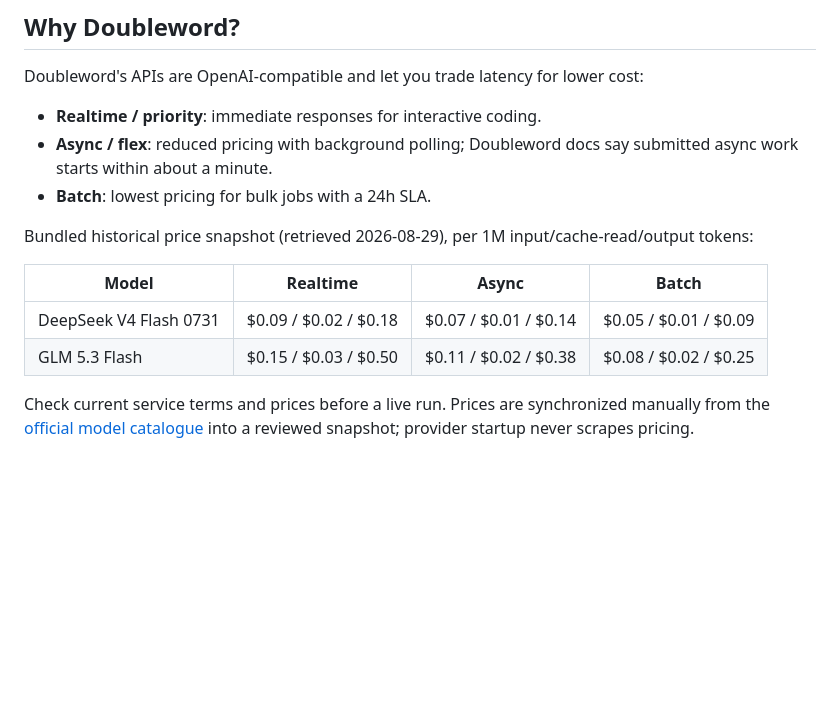
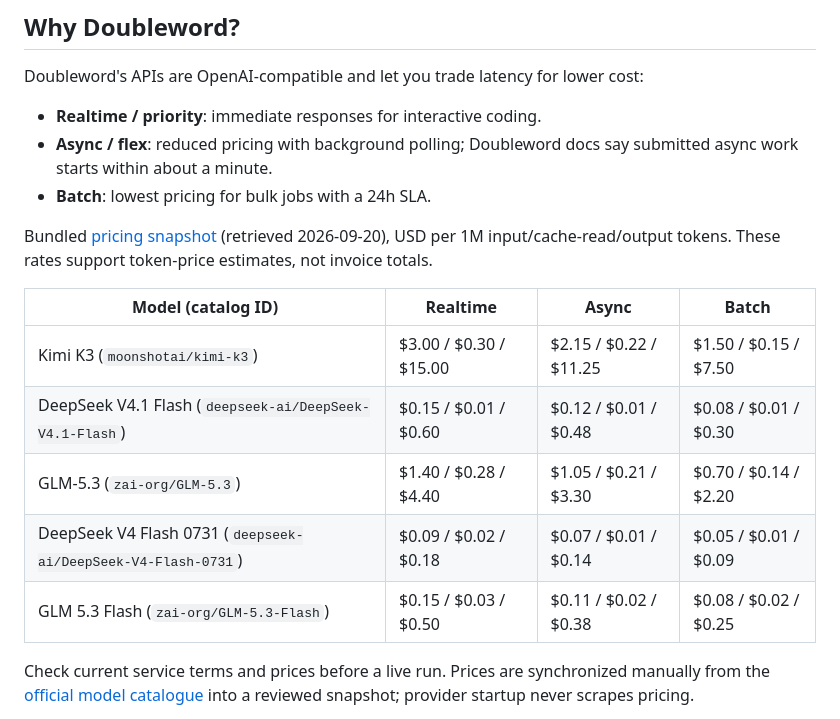
Before and after one commit to snehalyelmati/fanout, a Markdown page: packages/doubleword-provider/README.md, the part around the change. Rendered like a GitHub page; blank space fills up the shorter version.

Commit message:
Update provider README price table to the 2026-09-20 snapshot
- Replace the 2026-08-29 table with rates from src/pricing.ts: Kimi K3, DeepSeek V4.1 Flash and GLM-5.3, keeping DeepSeek V4 Flash 0731 and GLM 5.3 Flash.
- Show realtime, async and batch input / cache-read / output rates per 1M tokens with catalog IDs, and state that they support token-price estimates, not invoices.
- Validation: rates spot-checked against pricing.ts (GLM-5.3 1.40 / 0.28 / 4.40 realtime). No code changes.

```diff
--- a/packages/doubleword-provider/README.md
+++ b/packages/doubleword-provider/README.md
@@ -14,12 +14,15 @@ Doubleword's APIs are OpenAI-compatible and let you trade latency for lower cost
 - **Async / flex**: reduced pricing with background polling; Doubleword docs say submitted async work starts within about a minute.
 - **Batch**: lowest pricing for bulk jobs with a 24h SLA.
 
-Bundled historical price snapshot (retrieved 2026-08-29), per 1M input/cache-read/output tokens:
+Bundled [pricing snapshot](src/pricing.ts) (retrieved 2026-09-20), USD per 1M input/cache-read/output tokens. These rates support token-price estimates, not invoice totals.
 
-| Model | Realtime | Async | Batch |
+| Model (catalog ID) | Realtime | Async | Batch |
 | --- | --- | --- | --- |
-| DeepSeek V4 Flash 0731 | $0.09 / $0.02 / $0.18 | $0.07 / $0.01 / $0.14 | $0.05 / $0.01 / $0.09 |
-| GLM 5.3 Flash | $0.15 / $0.03 / $0.50 | $0.11 / $0.02 / $0.38 | $0.08 / $0.02 / $0.25 |
+| Kimi K3 (`moonshotai/kimi-k3`) | $3.00 / $0.30 / $15.00 | $2.15 / $0.22 / $11.25 | $1.50 / $0.15 / $7.50 |
+| DeepSeek V4.1 Flash (`deepseek-ai/DeepSeek-V4.1-Flash`) | $0.15 / $0.01 / $0.60 | $0.12 / $0.01 / $0.48 | $0.08 / $0.01 / $0.30 |
+| GLM-5.3 (`zai-org/GLM-5.3`) | $1.40 / $0.28 / $4.40 | $1.05 / $0.21 / $3.30 | $0.70 / $0.14 / $2.20 |
+| DeepSeek V4 Flash 0731 (`deepseek-ai/DeepSeek-V4-Flash-0731`) | $0.09 / $0.02 / $0.18 | $0.07 / $0.01 / $0.14 | $0.05 / $0.01 / $0.09 |
+| GLM 5.3 Flash (`zai-org/GLM-5.3-Flash`) | $0.15 / $0.03 / $0.50 | $0.11 / $0.02 / $0.38 | $0.08 / $0.02 / $0.25 |
 
 Check current service terms and prices before a live run. Prices are synchronized manually from the [official model catalogue](https://docs.doubleword.ai/inference-api/models) into a reviewed snapshot; provider startup never scrapes pricing.
 
```
